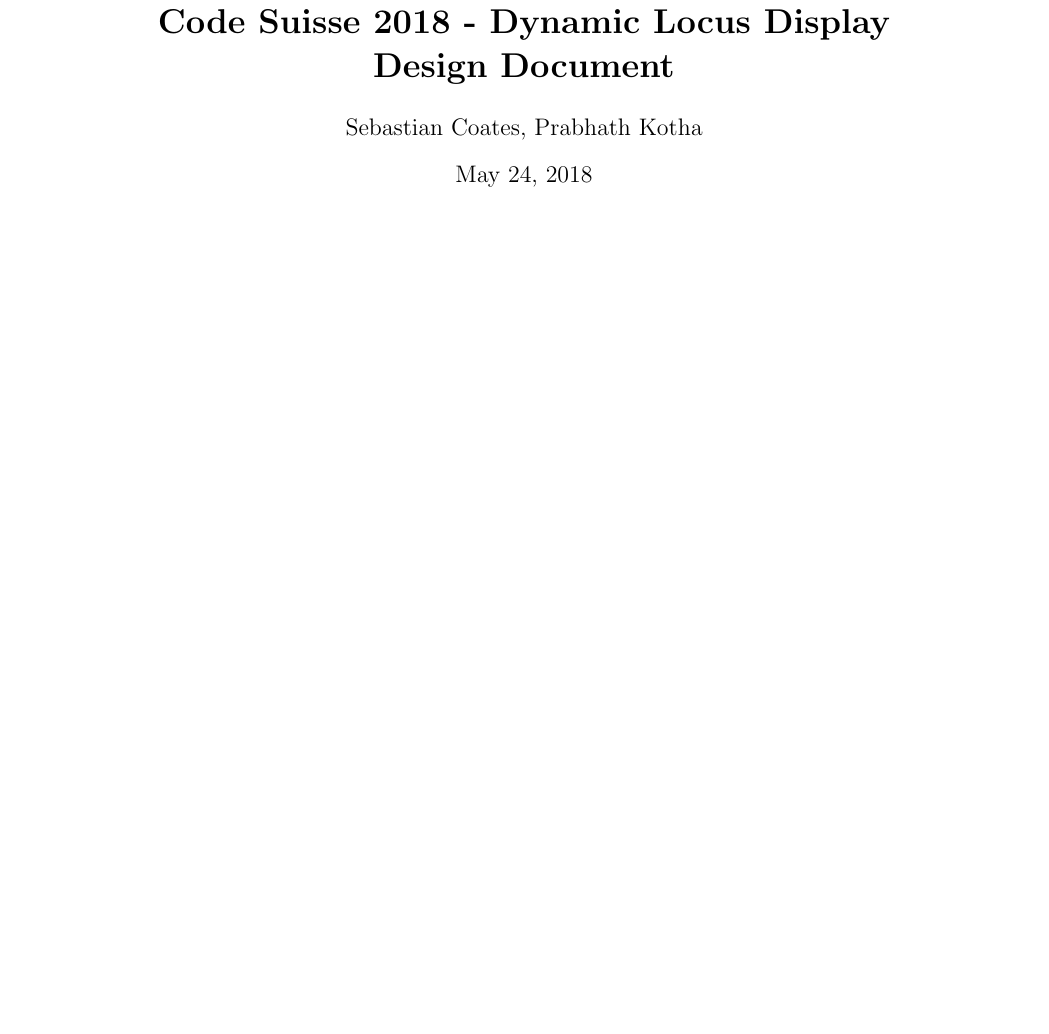
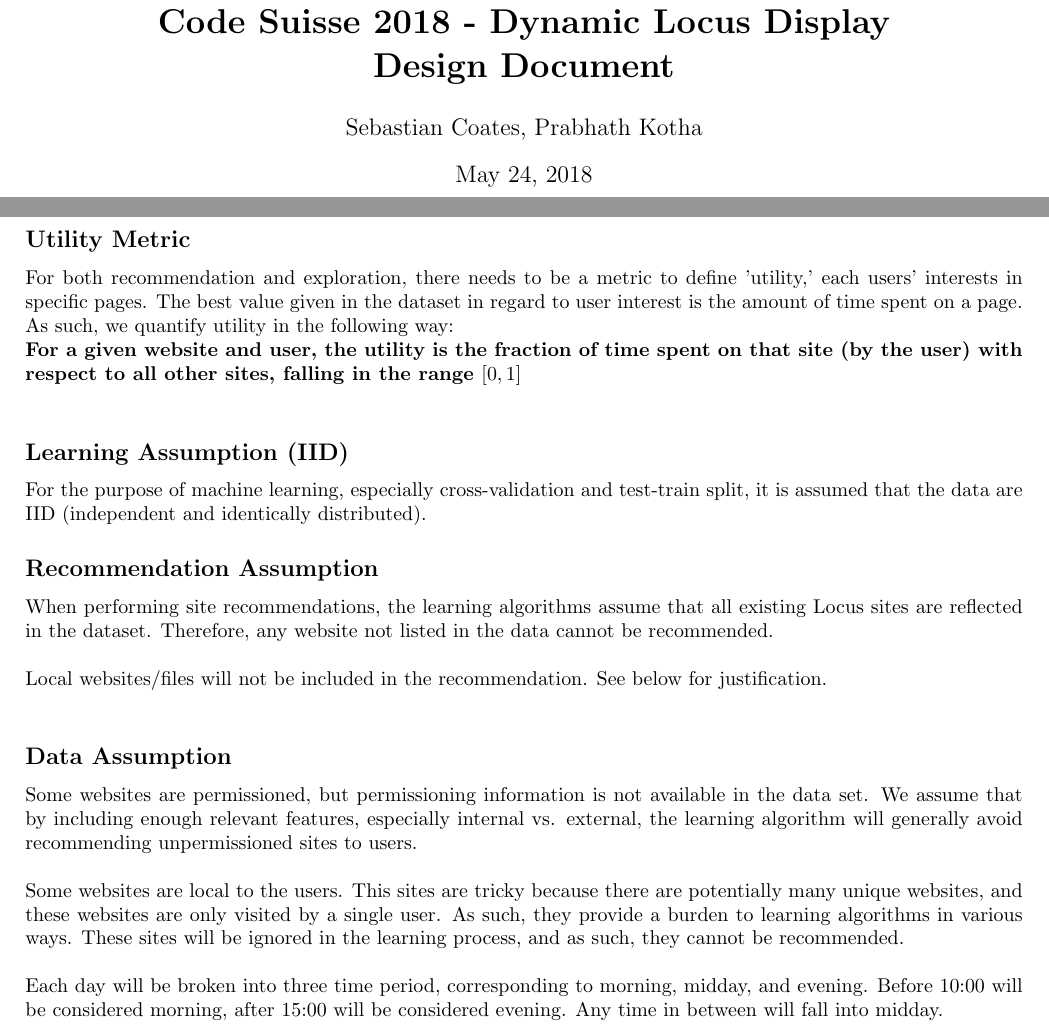
Before and after one commit to SebassCoates/Locus, a LaTeX document (design/design.tex): part of page 1 of 5 before the commit and two parts of pages 1 and 3 of 6 after it, the two joined at a grey line, cut so that both start at the same text, the shorter picture padded with empty space. Compiled offline with pdfLaTeX.

Commit message:
assumptions, algorithms, frameworks

```diff
--- a/design/design.tex
+++ b/design/design.tex
@@ -18,3 +19,38 @@
 
 \clearpage
 \section*{Assumptions and Constraints}
+\subsection*{Utility Metric}
+For both recommendation and exploration, there needs to be a metric to define
+'utility,' each users' interests in specific pages. The best value given in the
+dataset in regard to user interest is the amount of time spent on a page. As such,
+we quantify utility in the following way: \\
+\textbf{For a given website and user, the utility is the fraction of time spent
+on that site (by the user) with respect to all other sites, falling in the range $[0,1]$} \\
+
+\subsection*{Learning Assumption (IID)}
+For the purpose of machine learning, especially cross-validation and test-train split,
+it is assumed that the data are IID (independent and identically distributed).
+
+\subsection*{Recommendation Assumption}
+When performing site recommendations, the learning algorithms assume that all
+existing Locus sites are reflected in the dataset. Therefore, any website not
+listed in the data cannot be recommended. \\
+
+Local websites/files will not be included in the recommendation. See below for
+justification. \\
+
+\subsection*{Data Assumption}
+Some websites are permissioned, but permissioning information is not available
+in the data set. We assume that by including enough relevant features, especially
+internal vs. external, the learning algorithm will generally avoid recommending
+unpermissioned sites to users. \\
+
+Some websites are local to the users. This sites are tricky because there are
+potentially many unique websites, and these websites are only visited by a
+single user. As such, they provide a burden to learning algorithms in various
+ways. These sites will be ignored in the learning process, and as such, they
+cannot be recommended. \\
+
+Each day will be broken into three time period, corresponding to morning, midday,
+and evening. Before 10:00 will be considered morning, after 15:00 will be considered
+evening. Any time in between will fall into midday.
```
Also changed, not shown: design/design.pdf, design/design.tex (47 more changed lines), 1 other file.
